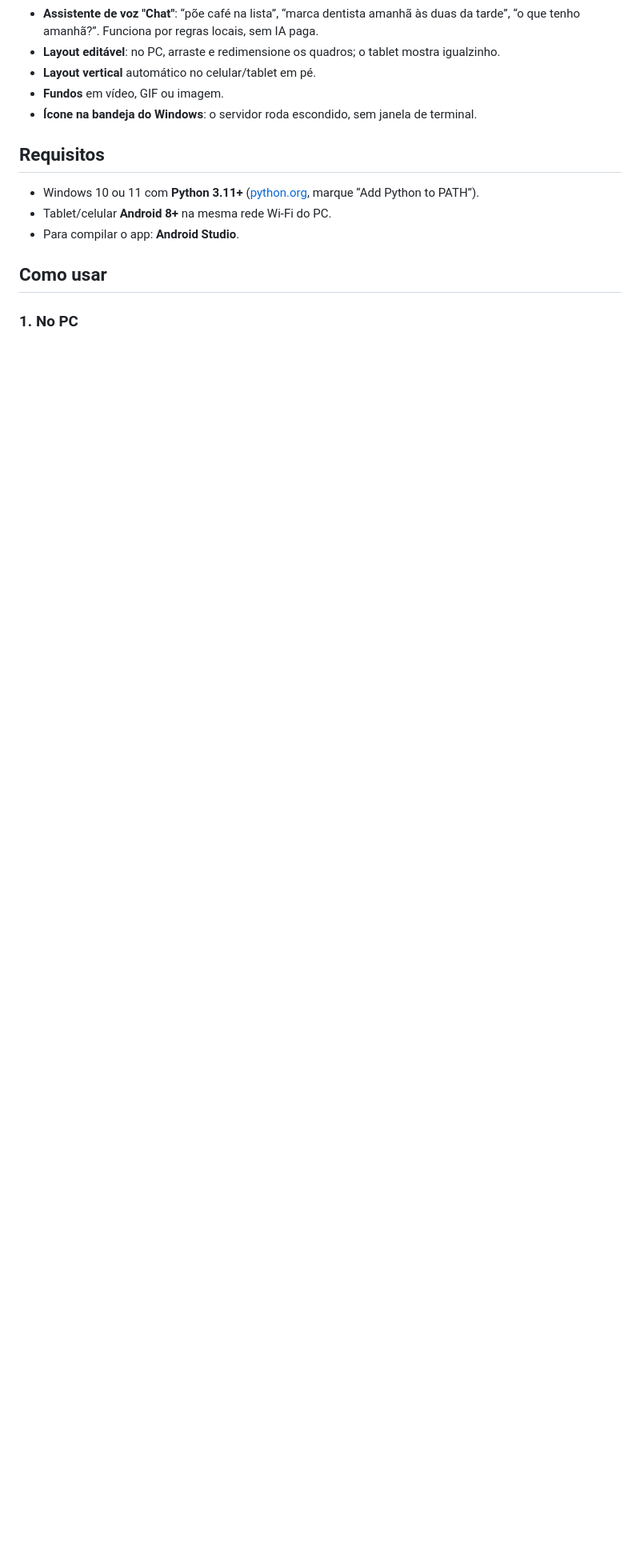
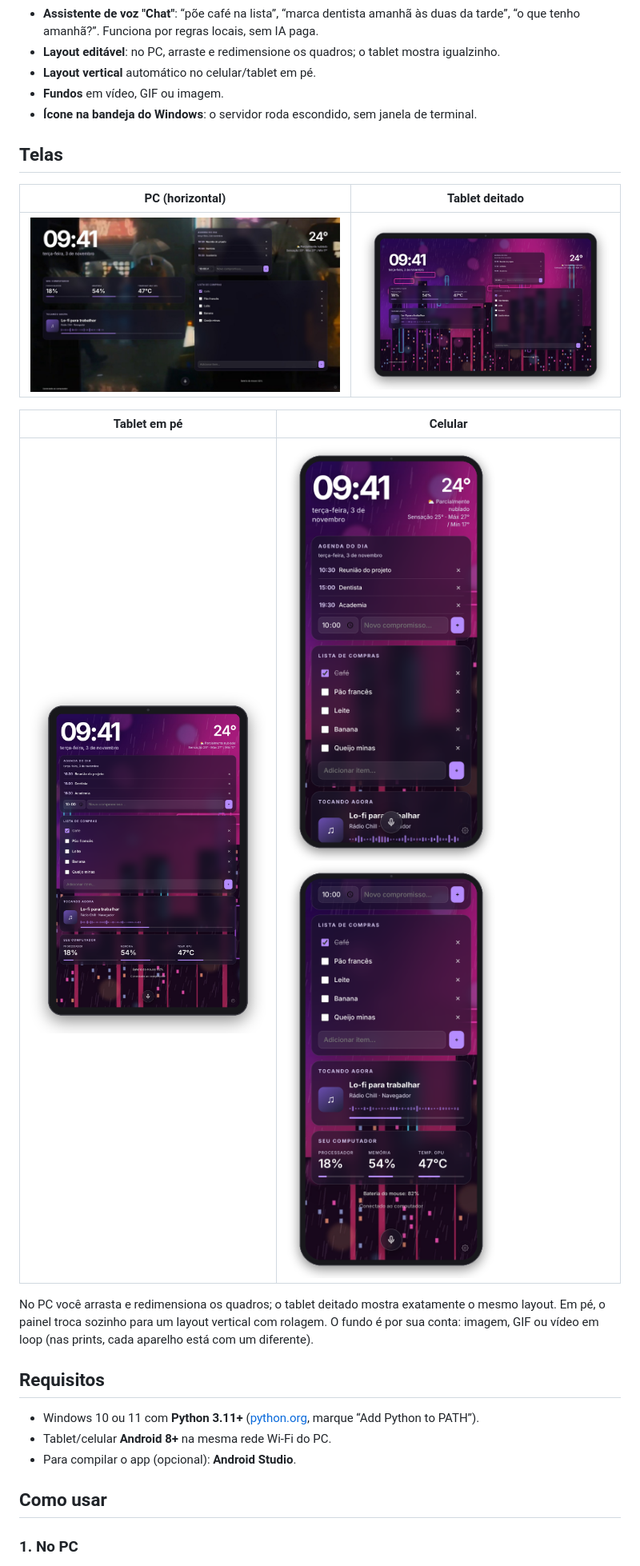
Before and after one commit to MarcosBPlz/tela-secundaria-android-windows, a Markdown page: README.md, the part around the change printed below. Shown: that part at 80% size. GitHub-like rendering; pictures changed too: docs/celular-fim.png (added), docs/celular.png (added), docs/pc.jpg (added); blank space fills up the shorter version.

Commit message:
Prints da interface, APK pronto para baixar e layout padrão novo

```diff
--- a/README.md
+++ b/README.md
@@ -17,11 +19,23 @@ O PC roda um servidor pequeno em Python. O tablet (ou o próprio navegador do PC
 - **Fundos** em vídeo, GIF ou imagem.
 - **Ícone na bandeja do Windows**: o servidor roda escondido, sem janela de terminal.
 
+## Telas
+
+| PC (horizontal) | Tablet deitado |
+|---|---|
+| ![Painel no PC](docs/pc.jpg) | ![Painel no tablet na horizontal](docs/tablet-horizontal.png) |
+
+| Tablet em pé | Celular |
+|---|---|
+| <img src="docs/tablet-vertical.png" alt="Painel no tablet na vertical" width="380"> | <img src="docs/celular.png" alt="Painel no celular" width="260"> <img src="docs/celular-fim.png" alt="Painel no celular, rolado até o fim" width="260"> |
+
+No PC você arrasta e redimensiona os quadros; o tablet deitado mostra exatamente o mesmo layout. Em pé, o painel troca sozinho para um layout vertical com rolagem. O fundo é por sua conta: imagem, GIF ou vídeo em loop (nas prints, cada aparelho está com um diferente).
+
 ## Requisitos
 
 - Windows 10 ou 11 com **Python 3.11+** ([python.org](https://www.python.org/downloads/), marque “Add Python to PATH”).
 - Tablet/celular **Android 8+** na mesma rede Wi-Fi do PC.
-- Para compilar o app: **Android Studio**.
+- Para compilar o app (opcional): **Android Studio**.
 
 ## Como usar
 
```
Also changed, not shown: other parts of README.md (+8 -4 lines), docs/capa.png (added), 4 other files.
